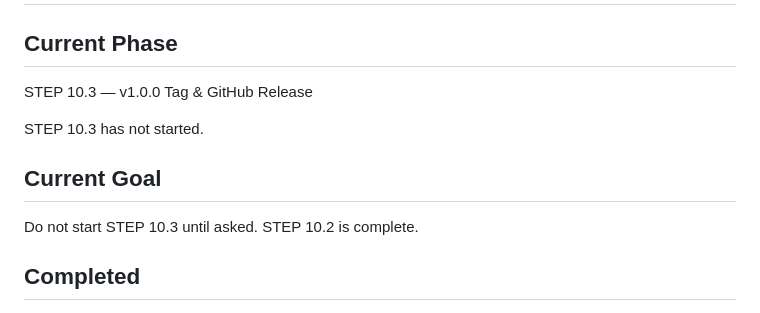
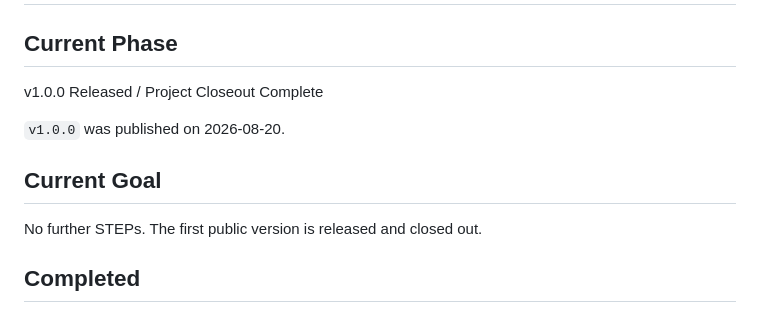
Before and after one commit to Lucian1u/skill-shelf-check, a Markdown page: docs/PROJECT_STATUS.md, the part around one of its changes. Drawn GitHub-style.

```diff
--- a/docs/PROJECT_STATUS.md
+++ b/docs/PROJECT_STATUS.md
@@ -2,13 +2,13 @@
 
 ## Current Phase
 
-STEP 10.3 — v1.0.0 Tag & GitHub Release
+v1.0.0 Released / Project Closeout Complete
 
-STEP 10.3 has not started.
+`v1.0.0` was published on 2026-08-20.
 
 ## Current Goal
 
-Do not start STEP 10.3 until asked. STEP 10.2 is complete.
+No further STEPs. The first public version is released and closed out.
 
 ## Completed
 
```
Also changed, not shown: other parts of docs/PROJECT_STATUS.md (+35 -8 lines).
